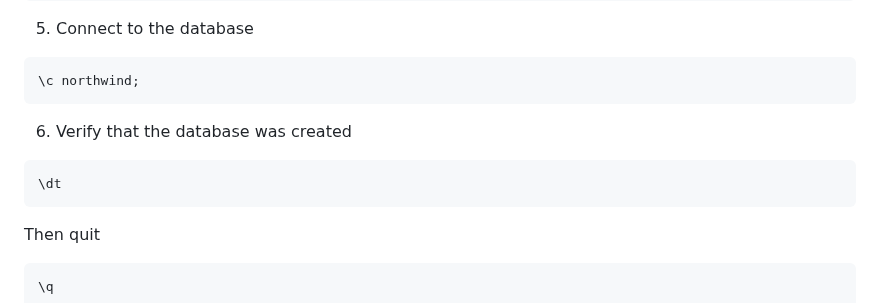
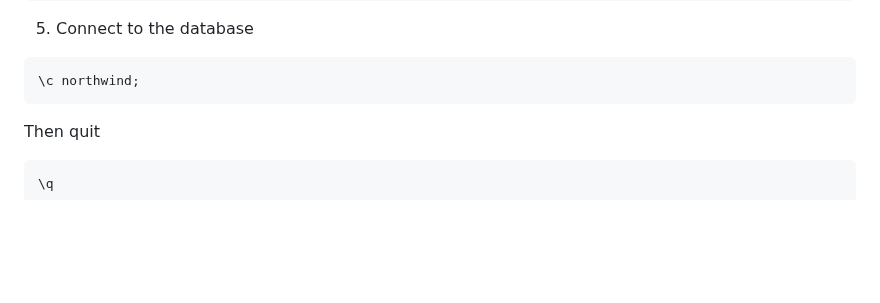
Before and after one commit to Azure/linux-on-azure-levelup, a Markdown page: Module 2 - Modernize/Module 2 Lab instructions.md, the part around the change. Rendered like a GitHub page; blank space fills up the shorter version.

Commit message:
Remove dt command

````diff
--- a/Module 2 - Modernize/Module 2 Lab instructions.md
+++ b/Module 2 - Modernize/Module 2 Lab instructions.md
@@ -48,12 +48,6 @@ sudo -u postgres psql
 
 ```bash
 \c northwind;
-```
-
-6. Verify that the database was created
-
-```bash
-\dt
 ```
 
 Then quit
````
